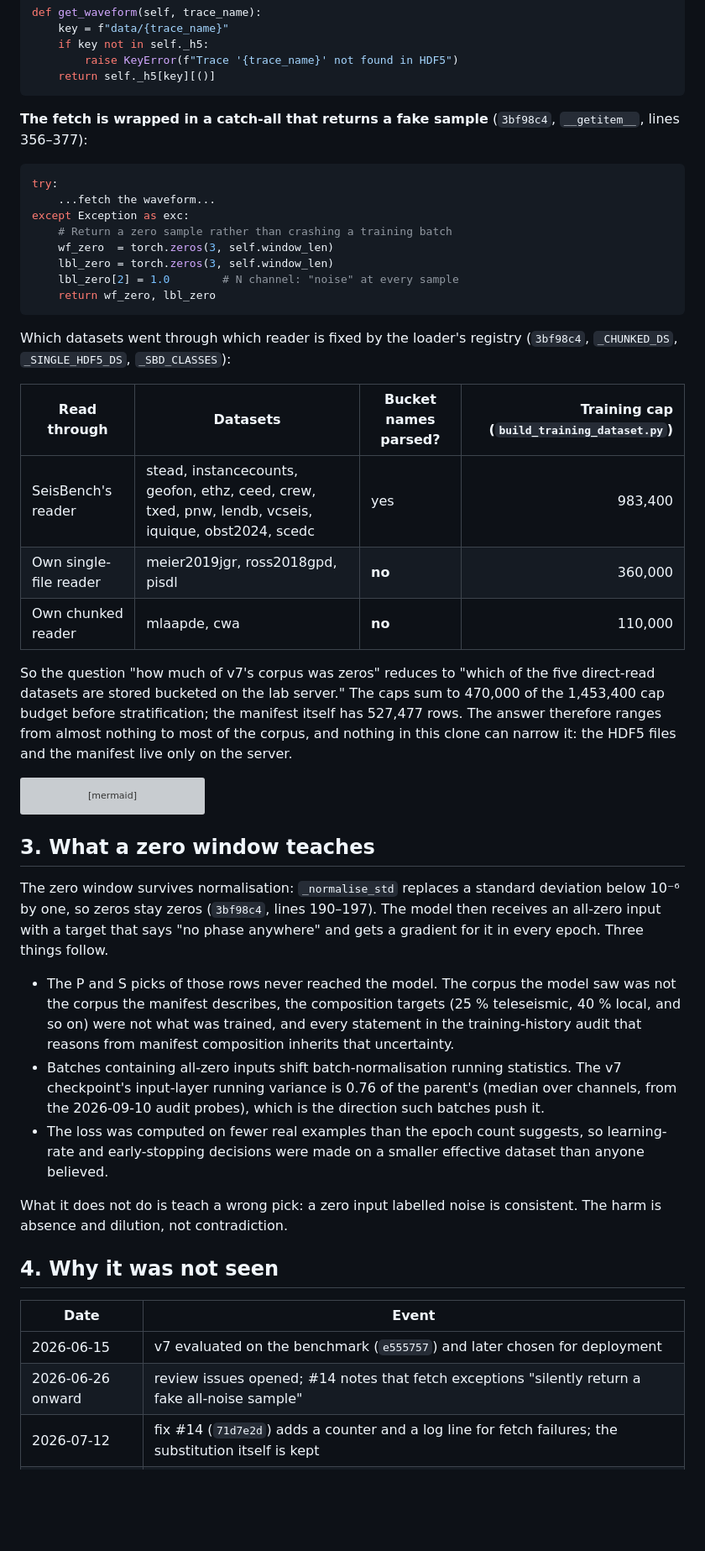
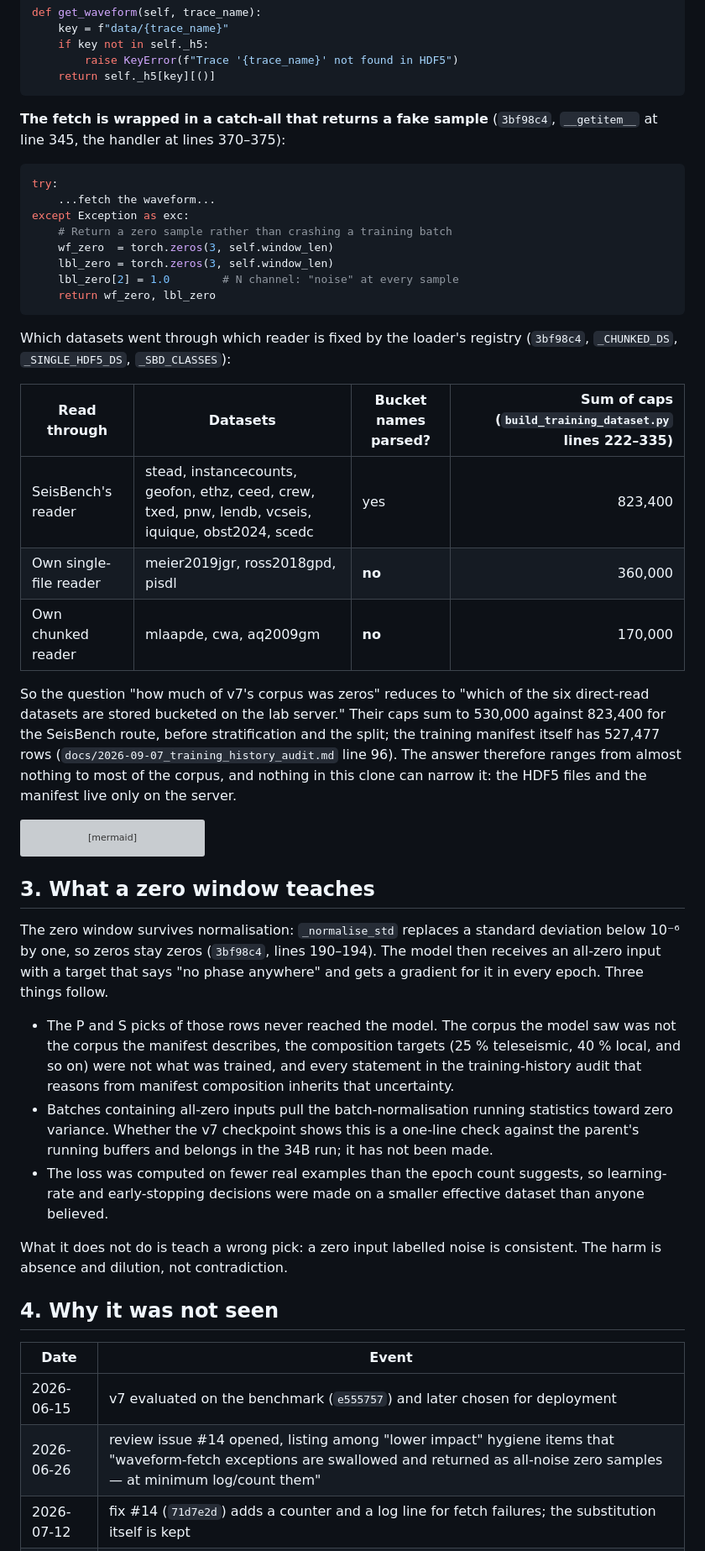
Before and after one commit to Denolle-Lab/phasenet-retrain, a Markdown page: docs/2026-09-11_silent_zero_windows_report.md, the part around one of its changes. Shown at 84% size. Drawn GitHub-style; blank space fills up the shorter version; grey boxes are pictures that could not be loaded.

Commit message:
Correct citations in the zero-window report
Line ranges checked against 3bf98c4; aq2009gm added to the chunked
direct-read route and cap sums recomputed; the #14 wording quoted
verbatim; an unsourced batch-norm figure replaced by the check that
would produce it.

Co-Authored-By: Claude Fable 5.1 <noreply@anthropic.com>

````diff
--- a/docs/2026-09-11_silent_zero_windows_report.md
+++ b/docs/2026-09-11_silent_zero_windows_report.md
@@ -62,7 +62,7 @@ def get_waveform(self, trace_name):
 ```
 
 **The fetch is wrapped in a catch-all that returns a fake sample**
-(`3bf98c4`, `__getitem__`, lines 356–377):
+(`3bf98c4`, `__getitem__` at line 345, the handler at lines 370–375):
 
 ```python
 try:
@@ -78,16 +78,17 @@ except Exception as exc:
 Which datasets went through which reader is fixed by the loader's registry
 (`3bf98c4`, `_CHUNKED_DS`, `_SINGLE_HDF5_DS`, `_SBD_CLASSES`):
 
-| Read through | Datasets | Bucket names parsed? | Training cap (`build_training_dataset.py`) |
+| Read through | Datasets | Bucket names parsed? | Sum of caps (`build_training_dataset.py` lines 222–335) |
 |---|---|---|--:|
-| SeisBench's reader | stead, instancecounts, geofon, ethz, ceed, crew, txed, pnw, lendb, vcseis, iquique, obst2024, scedc | yes | 983,400 |
+| SeisBench's reader | stead, instancecounts, geofon, ethz, ceed, crew, txed, pnw, lendb, vcseis, iquique, obst2024, scedc | yes | 823,400 |
 | Own single-file reader | meier2019jgr, ross2018gpd, pisdl | **no** | 360,000 |
-| Own chunked reader | mlaapde, cwa | **no** | 110,000 |
+| Own chunked reader | mlaapde, cwa, aq2009gm | **no** | 170,000 |
 
 So the question "how much of v7's corpus was zeros" reduces to "which of
-the five direct-read datasets are stored bucketed on the lab server." The
-caps sum to 470,000 of the 1,453,400 cap budget before stratification;
-the manifest itself has 527,477 rows. The answer therefore ranges from
+the six direct-read datasets are stored bucketed on the lab server." Their
+caps sum to 530,000 against 823,400 for the SeisBench route, before
+stratification and the split; the training manifest itself has 527,477
+rows (`docs/2026-09-07_training_history_audit.md` line 96). The answer therefore ranges from
 almost nothing to most of the corpus, and nothing in this clone can narrow
 it: the HDF5 files and the manifest live only on the server.
 
@@ -106,7 +107,7 @@ flowchart LR
 
 The zero window survives normalisation: `_normalise_std` replaces a
 standard deviation below 10⁻⁶ by one, so zeros stay zeros (`3bf98c4`, lines
-190–197). The model then receives an all-zero input with a target that says
+190–194). The model then receives an all-zero input with a target that says
 "no phase anywhere" and gets a gradient for it in every epoch. Three things
 follow.
 
@@ -115,10 +116,10 @@ follow.
   targets (25 % teleseismic, 40 % local, and so on) were not what was
   trained, and every statement in the training-history audit that reasons
   from manifest composition inherits that uncertainty.
-- Batches containing all-zero inputs shift batch-normalisation running
-  statistics. The v7 checkpoint's input-layer running variance is 0.76 of
-  the parent's (median over channels, from the 2026-09-10 audit probes),
-  which is the direction such batches push it.
+- Batches containing all-zero inputs pull the batch-normalisation running
+  statistics toward zero variance. Whether the v7 checkpoint shows this is
+  a one-line check against the parent's running buffers and belongs in the
+  34B run; it has not been made.
 - The loss was computed on fewer real examples than the epoch count
   suggests, so learning-rate and early-stopping decisions were made on a
   smaller effective dataset than anyone believed.
@@ -131,7 +132,7 @@ consistent. The harm is absence and dilution, not contradiction.
 | Date | Event |
 |---|---|
 | 2026-06-15 | v7 evaluated on the benchmark (`e555757`) and later chosen for deployment |
-| 2026-06-26 onward | review issues opened; #14 notes that fetch exceptions "silently return a fake all-noise sample" |
+| 2026-06-26 | review issue #14 opened, listing among "lower impact" hygiene items that "waveform-fetch exceptions are swallowed and returned as all-noise zero samples — at minimum log/count them" |
 | 2026-07-12 | fix #14 (`71d7e2d`) adds a counter and a log line for fetch failures; the substitution itself is kept |
 | 2026-09-10 | independent audit finds the native-rate label misalignment; the same loader read confirms the zero path |
 | 2026-09-11 | #34A merged: bucket parsing, rate resolution, rejection instead of substitution; PR #63 proposes the historical replay |
````
Also changed, not shown: other parts of docs/2026-09-11_silent_zero_windows_report.md (+3 -3 lines).
